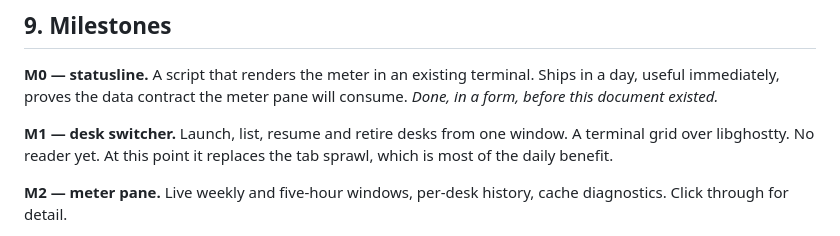
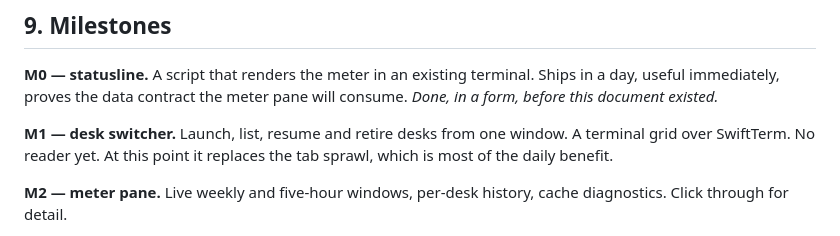
Before and after one commit to anthonyproctor/deskwork, a Markdown page: DESIGN.md, the part around the change. Drawn GitHub-style.

Commit message:
M1 builds on SwiftTerm, not libghostty

```diff
--- a/DESIGN.md
+++ b/DESIGN.md
@@ -223,7 +223,7 @@ in a day, useful immediately, proves the data contract the meter pane will consu
 *Done, in a form, before this document existed.*
 
 **M1 — desk switcher.** Launch, list, resume and retire desks from one window. A
-terminal grid over libghostty. No reader yet. At this point it replaces the tab
+terminal grid over SwiftTerm. No reader yet. At this point it replaces the tab
 sprawl, which is most of the daily benefit.
 
 **M2 — meter pane.** Live weekly and five-hour windows, per-desk history, cache
```
